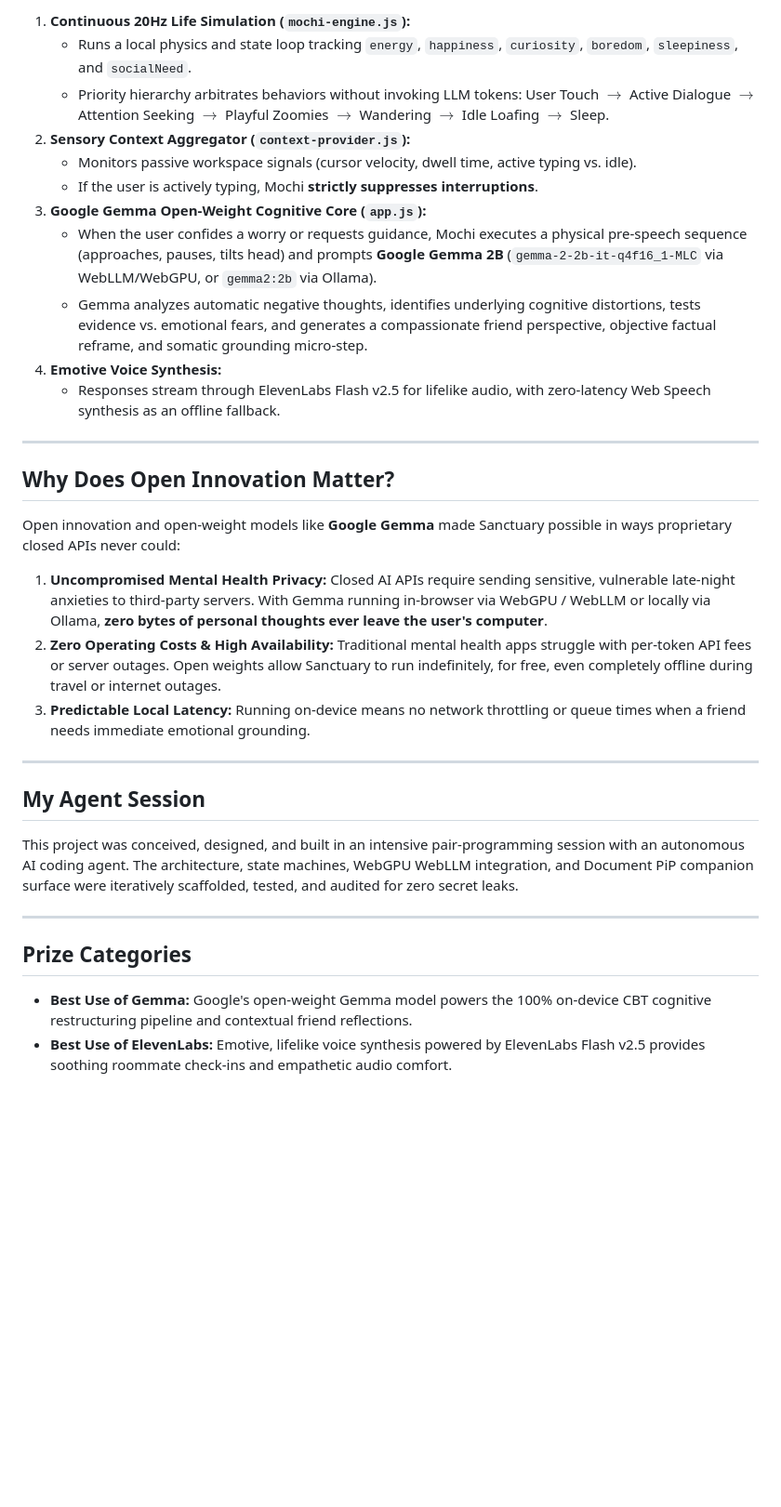
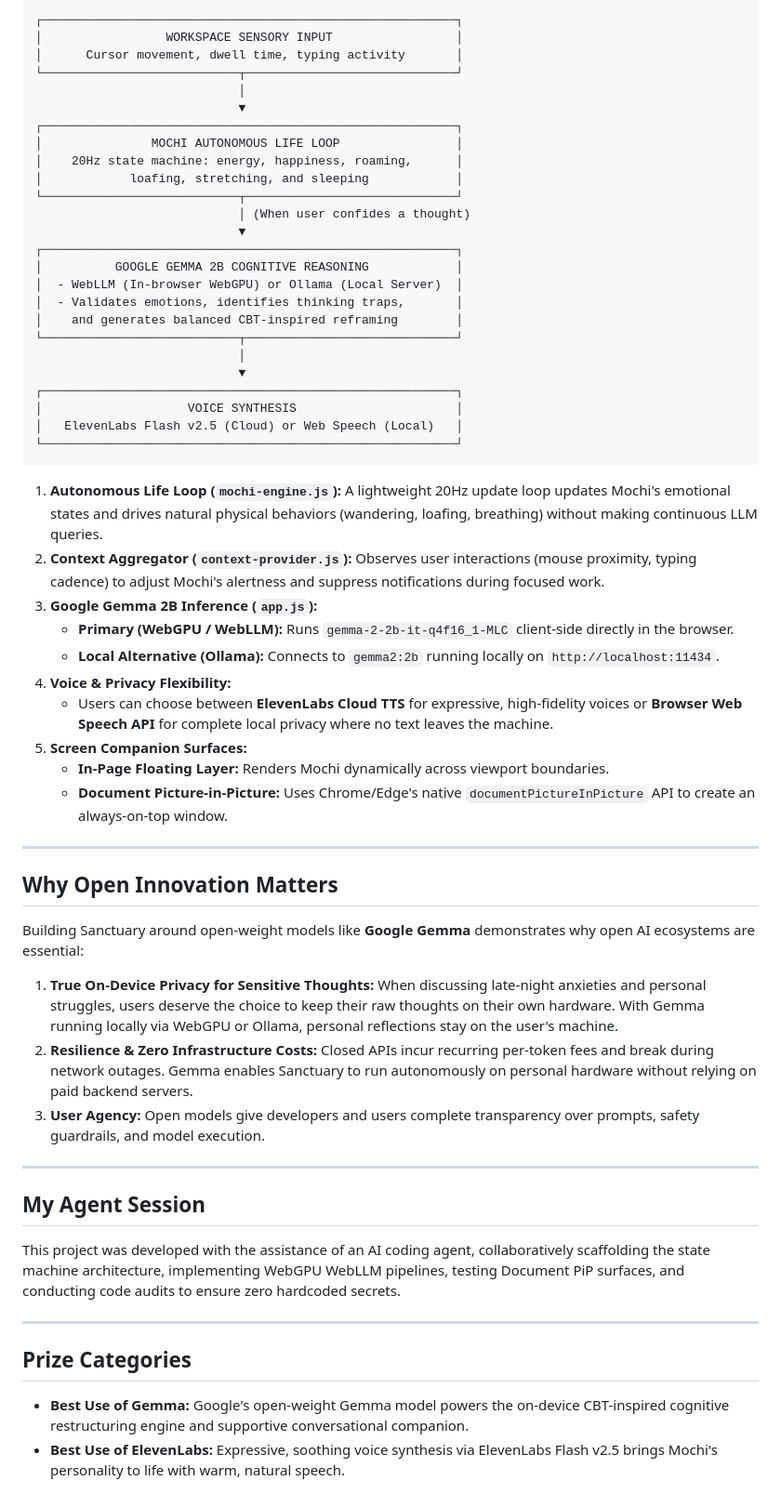
Before and after one commit to PawanTheGod/sanctuary, a Markdown page: HACKTOBERFEST.md, the part around one of its changes. Shown at 93% size. Rendered like a GitHub page; blank space fills up the shorter version.

````diff
--- a/HACKTOBERFEST.md
+++ b/HACKTOBERFEST.md
@@ -42,35 +51,62 @@ Sanctuary is built around a decoupled two-tier architecture:
 
-1. **Continuous 20Hz Life Simulation (`mochi-engine.js`):**
-   - Runs a local physics and state loop tracking `energy`, `happiness`, `curiosity`, `boredom`, `sleepiness`, and `socialNeed`.
-   - Priority hierarchy arbitrates behaviors without invoking LLM tokens: User Touch $\rightarrow$ Active Dialogue $\rightarrow$ Attention Seeking $\rightarrow$ Playful Zoomies $\rightarrow$ Wandering $\rightarrow$ Idle Loafing $\rightarrow$ Sleep.
-2. **Sensory Context Aggregator (`context-provider.js`):**
-   - Monitors passive workspace signals (cursor velocity, dwell time, active typing vs. idle).
-   - If the user is actively typing, Mochi **strictly suppresses interruptions**.
-3. **Google Gemma Open-Weight Cognitive Core (`app.js`):**
-   - When the user confides a worry or requests guidance, Mochi executes a physical pre-speech sequence (approaches, pauses, tilts head) and prompts **Google Gemma 2B** (`gemma-2-2b-it-q4f16_1-MLC` via WebLLM/WebGPU, or `gemma2:2b` via Ollama).
-   - Gemma analyzes automatic negative thoughts, identifies underlying cognitive distortions, tests evidence vs. emotional fears, and generates a compassionate friend perspective, objective factual reframe, and somatic grounding micro-step.
-4. **Emotive Voice Synthesis:**
-   - Responses stream through ElevenLabs Flash v2.5 for lifelike audio, with zero-latency Web Speech synthesis as an offline fallback.
+```
+┌─────────────────────────────────────────────────────────┐
+│                 WORKSPACE SENSORY INPUT                 │
+│      Cursor movement, dwell time, typing activity       │
+└───────────────────────────┬─────────────────────────────┘
+                            │
+                            ▼
+┌─────────────────────────────────────────────────────────┐
+│               MOCHI AUTONOMOUS LIFE LOOP                │
+│    20Hz state machine: energy, happiness, roaming,      │
+│            loafing, stretching, and sleeping            │
+└───────────────────────────┬─────────────────────────────┘
+                            │ (When user confides a thought)
+                            ▼
+┌─────────────────────────────────────────────────────────┐
+│          GOOGLE GEMMA 2B COGNITIVE REASONING            │
+│  - WebLLM (In-browser WebGPU) or Ollama (Local Server)  │
+│  - Validates emotions, identifies thinking traps,       │
+│    and generates balanced CBT-inspired reframing        │
+└───────────────────────────┬─────────────────────────────┘
+                            │
+                            ▼
+┌─────────────────────────────────────────────────────────┐
+│                    VOICE SYNTHESIS                      │
+│   ElevenLabs Flash v2.5 (Cloud) or Web Speech (Local)   │
+└─────────────────────────────────────────────────────────┘
+```
+
+1. **Autonomous Life Loop (`mochi-engine.js`):** A lightweight 20Hz update loop updates Mochi's emotional states and drives natural physical behaviors (wandering, loafing, breathing) without making continuous LLM queries.
+2. **Context Aggregator (`context-provider.js`):** Observes user interactions (mouse proximity, typing cadence) to adjust Mochi's alertness and suppress notifications during focused work.
+3. **Google Gemma 2B Inference (`app.js`):**
+   - **Primary (WebGPU / WebLLM):** Runs `gemma-2-2b-it-q4f16_1-MLC` client-side directly in the browser.
+   - **Local Alternative (Ollama):** Connects to `gemma2:2b` running locally on `http://localhost:11434`.
+4. **Voice & Privacy Flexibility:**
+   - Users can choose between **ElevenLabs Cloud TTS** for expressive, high-fidelity voices or **Browser Web Speech API** for complete local privacy where no text leaves the machine.
+5. **Screen Companion Surfaces:**
+   - **In-Page Floating Layer:** Renders Mochi dynamically across viewport boundaries.
+   - **Document Picture-in-Picture:** Uses Chrome/Edge's native `documentPictureInPicture` API to create an always-on-top window.
 
 ---
 
-## Why Does Open Innovation Matter?
+## Why Open Innovation Matters
 
-Open innovation and open-weight models like **Google Gemma** made Sanctuary possible in ways proprietary closed APIs never could:
+Building Sanctuary around open-weight models like **Google Gemma** demonstrates why open AI ecosystems are essential:
 
-1. **Uncompromised Mental Health Privacy:** Closed AI APIs require sending sensitive, vulnerable late-night anxieties to third-party servers. With Gemma running in-browser via WebGPU / WebLLM or locally via Ollama, **zero bytes of personal thoughts ever leave the user's computer**.
-2. **Zero Operating Costs & High Availability:** Traditional mental health apps struggle with per-token API fees or server outages. Open weights allow Sanctuary to run indefinitely, for free, even completely offline during travel or internet outages.
-3. **Predictable Local Latency:** Running on-device means no network throttling or queue times when a friend needs immediate emotional grounding.
+1. **True On-Device Privacy for Sensitive Thoughts:** When discussing late-night anxieties and personal struggles, users deserve the choice to keep their raw thoughts on their own hardware. With Gemma running locally via WebGPU or Ollama, personal reflections stay on the user's machine.
+2. **Resilience & Zero Infrastructure Costs:** Closed APIs incur recurring per-token fees and break during network outages. Gemma enables Sanctuary to run autonomously on personal hardware without relying on paid backend servers.
+3. **User Agency:** Open models give developers and users complete transparency over prompts, safety guardrails, and model execution.
 
 ---
 
 ## My Agent Session
 
-This project was conceived, designed, and built in an intensive pair-programming session with an autonomous AI coding agent. The architecture, state machines, WebGPU WebLLM integration, and Document PiP companion surface were iteratively scaffolded, tested, and audited for zero secret leaks.
+This project was developed with the assistance of an AI coding agent, collaboratively scaffolding the state machine architecture, implementing WebGPU WebLLM pipelines, testing Document PiP surfaces, and conducting code audits to ensure zero hardcoded secrets.
 
 ---
 
 ## Prize Categories
 
-- **Best Use of Gemma:** Google's open-weight Gemma model powers the 100% on-device CBT cognitive restructuring pipeline and contextual friend reflections.
-- **Best Use of ElevenLabs:** Emotive, lifelike voice synthesis powered by ElevenLabs Flash v2.5 provides soothing roommate check-ins and empathetic audio comfort.
+- **Best Use of Gemma:** Google's open-weight Gemma model powers the on-device CBT-inspired cognitive restructuring engine and supportive conversational companion.
+- **Best Use of ElevenLabs:** Expressive, soothing voice synthesis via ElevenLabs Flash v2.5 brings Mochi's personality to life with warm, natural speech.
````
Also changed, not shown: other parts of HACKTOBERFEST.md (+25 -16 lines), README.md (+36 -82 lines).
